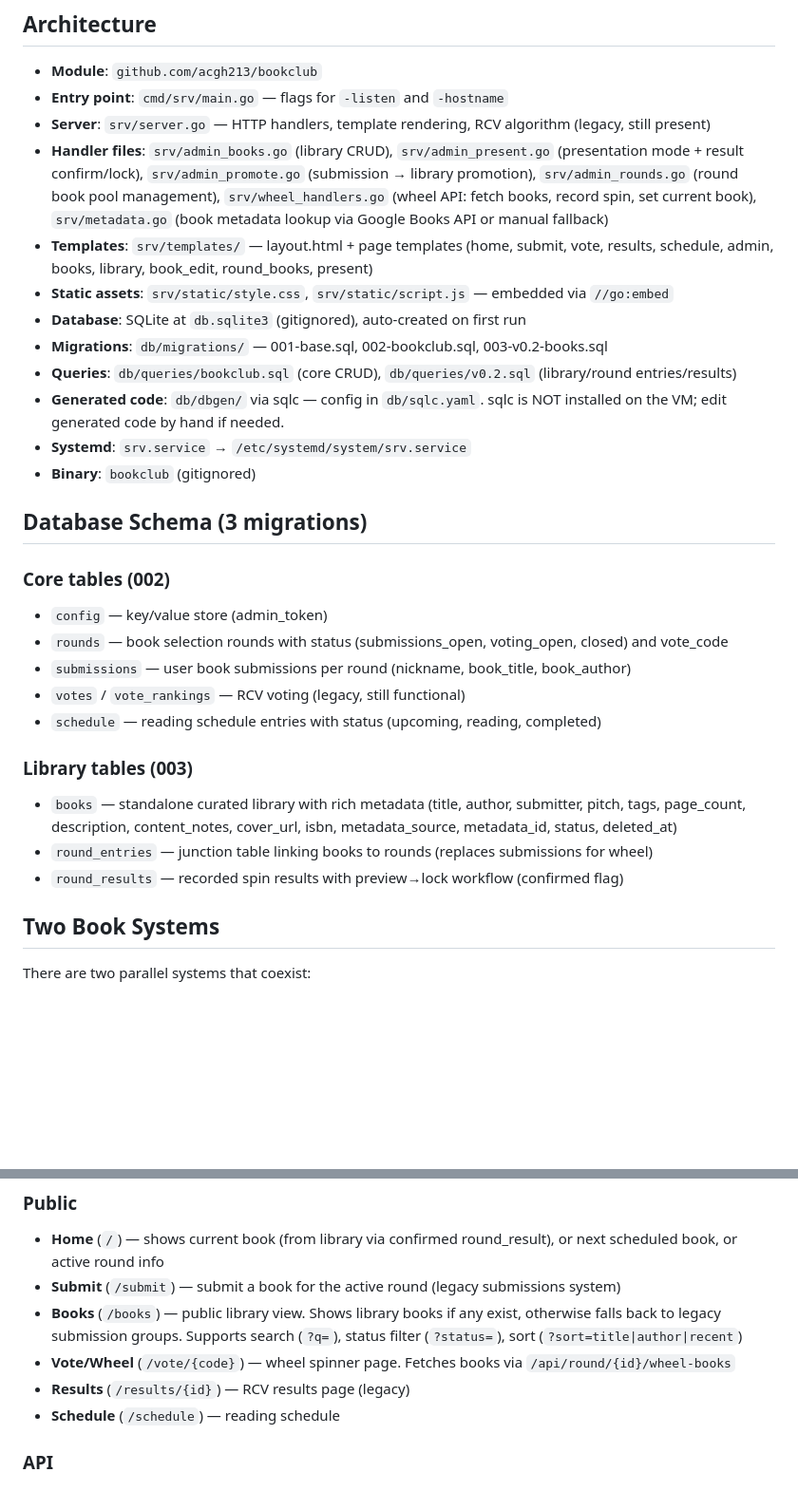
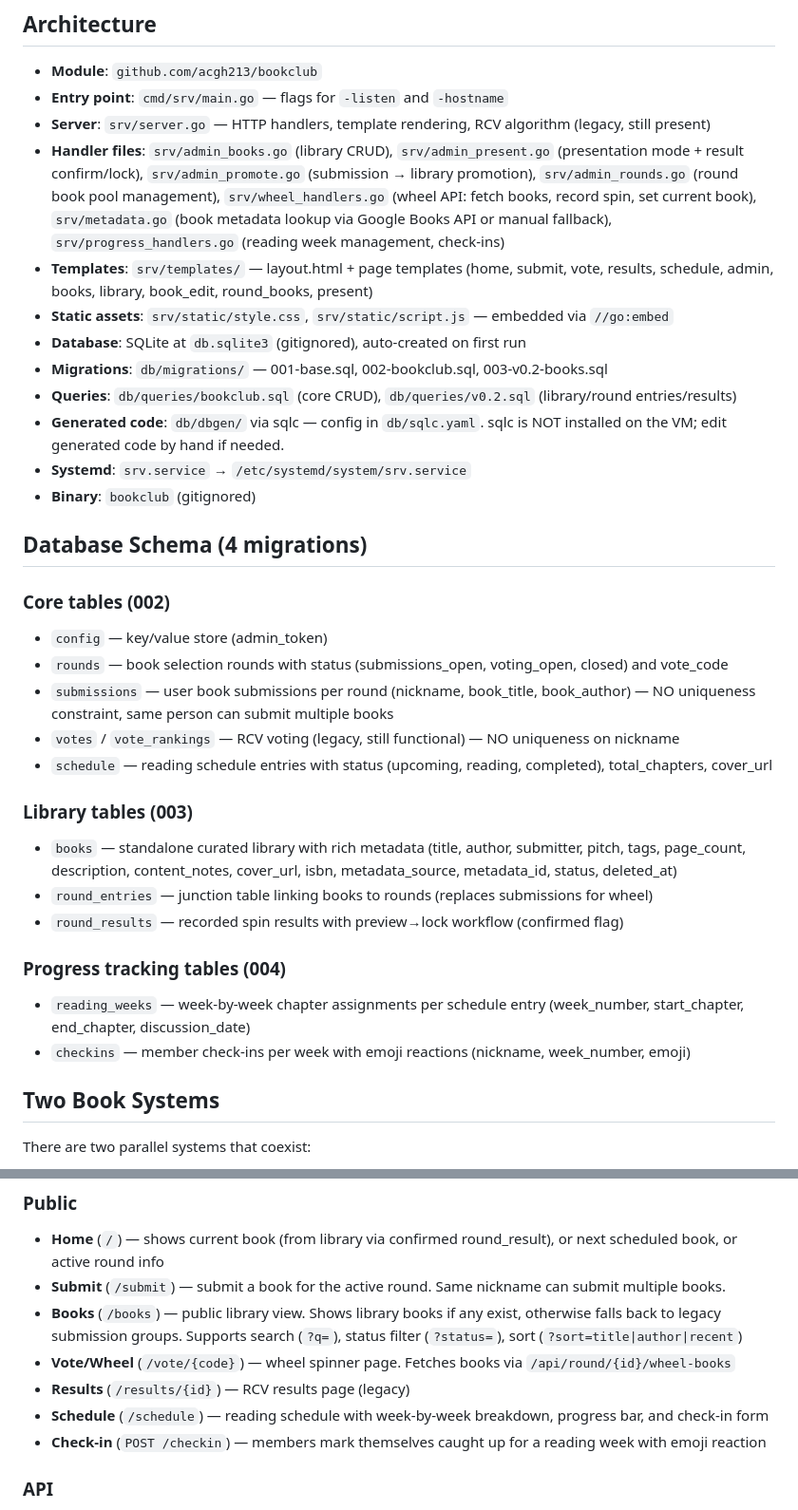
Before and after one commit to acgh213/bookclub, a Markdown page: AGENTS.md, 2 parts joined by grey strips. Shown at 95% size. Rendered like a GitHub page; blank space fills up the shorter version.

Commit message:
Update AGENTS.md with progress tracking docs
Co-authored-by: Shelley <shelley@exe.dev>

```diff
--- a/AGENTS.md
+++ b/AGENTS.md
@@ -12,7 +12,7 @@ app listens on `:8000`).
 - **Module**: `github.com/acgh213/bookclub`
 - **Entry point**: `cmd/srv/main.go` — flags for `-listen` and `-hostname`
 - **Server**: `srv/server.go` — HTTP handlers, template rendering, RCV algorithm (legacy, still present)
-- **Handler files**: `srv/admin_books.go` (library CRUD), `srv/admin_present.go` (presentation mode + result confirm/lock), `srv/admin_promote.go` (submission → library promotion), `srv/admin_rounds.go` (round book pool management), `srv/wheel_handlers.go` (wheel API: fetch books, record spin, set current book), `srv/metadata.go` (book metadata lookup via Google Books API or manual fallback)
+- **Handler files**: `srv/admin_books.go` (library CRUD), `srv/admin_present.go` (presentation mode + result confirm/lock), `srv/admin_promote.go` (submission → library promotion), `srv/admin_rounds.go` (round book pool management), `srv/wheel_handlers.go` (wheel API: fetch books, record spin, set current book), `srv/metadata.go` (book metadata lookup via Google Books API or manual fallback), `srv/progress_handlers.go` (reading week management, check-ins)
 - **Templates**: `srv/templates/` — layout.html + page templates (home, submit, vote, results, schedule, admin, books, library, book_edit, round_books, present)
 - **Static assets**: `srv/static/style.css`, `srv/static/script.js` — embedded via `//go:embed`
 - **Database**: SQLite at `db.sqlite3` (gitignored), auto-created on first run
@@ -22,19 +22,23 @@ app listens on `:8000`).
 - **Systemd**: `srv.service` → `/etc/systemd/system/srv.service`
 - **Binary**: `bookclub` (gitignored)
 
-## Database Schema (3 migrations)
+## Database Schema (4 migrations)
 
 ### Core tables (002)
 - `config` — key/value store (admin_token)
 - `rounds` — book selection rounds with status (submissions_open, voting_open, closed) and vote_code
-- `submissions` — user book submissions per round (nickname, book_title, book_author)
-- `votes` / `vote_rankings` — RCV voting (legacy, still functional)
-- `schedule` — reading schedule entries with status (upcoming, reading, completed)
+- `submissions` — user book submissions per round (nickname, book_title, book_author) — NO uniqueness constraint, same person can submit multiple books
+- `votes` / `vote_rankings` — RCV voting (legacy, still functional) — NO uniqueness on nickname
+- `schedule` — reading schedule entries with status (upcoming, reading, completed), total_chapters, cover_url
 
 ### Library tables (003)
 - `books` — standalone curated library with rich metadata (title, author, submitter, pitch, tags, page_count, description, content_notes, cover_url, isbn, metadata_source, metadata_id, status, deleted_at)
 - `round_entries` — junction table linking books to rounds (replaces submissions for wheel)
 - `round_results` — recorded spin results with preview→lock workflow (confirmed flag)
+
+### Progress tracking tables (004)
+- `reading_weeks` — week-by-week chapter assignments per schedule entry (week_number, start_chapter, end_chapter, discussion_date)
+- `checkins` — member check-ins per week with emoji reactions (nickname, week_number, emoji)
 
 ## Two Book Systems
 
@@ -49,11 +53,12 @@ The transition is per-round: if a round has `round_entries`, the wheel uses thos
 
 ### Public
 - **Home** (`/`) — shows current book (from library via confirmed round_result), or next scheduled book, or active round info
-- **Submit** (`/submit`) — submit a book for the active round (legacy submissions system)
+- **Submit** (`/submit`) — submit a book for the active round. Same nickname can submit multiple books.
 - **Books** (`/books`) — public library view. Shows library books if any exist, otherwise falls back to legacy submission groups. Supports search (`?q=`), status filter (`?status=`), sort (`?sort=title|author|recent`)
 - **Vote/Wheel** (`/vote/{code}`) — wheel spinner page. Fetches books via `/api/round/{id}/wheel-books`
 - **Results** (`/results/{id}`) — RCV results page (legacy)
-- **Schedule** (`/schedule`) — reading schedule
+- **Schedule** (`/schedule`) — reading schedule with week-by-week breakdown, progress bar, and check-in form
+- **Check-in** (`POST /checkin`) — members mark themselves caught up for a reading week with emoji reaction
 
 ### API
 - `GET /api/round/{id}/wheel-books` — returns books for wheel (round_entries first, submissions fallback)
```
